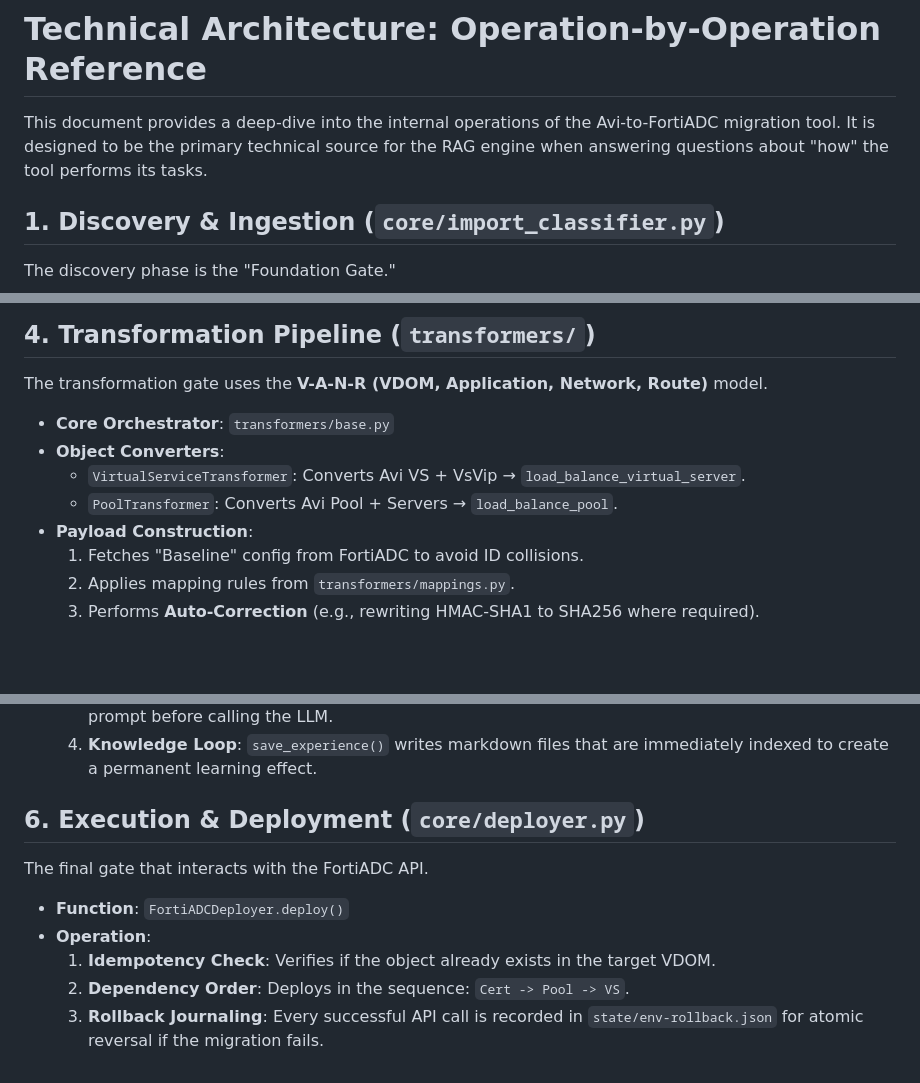
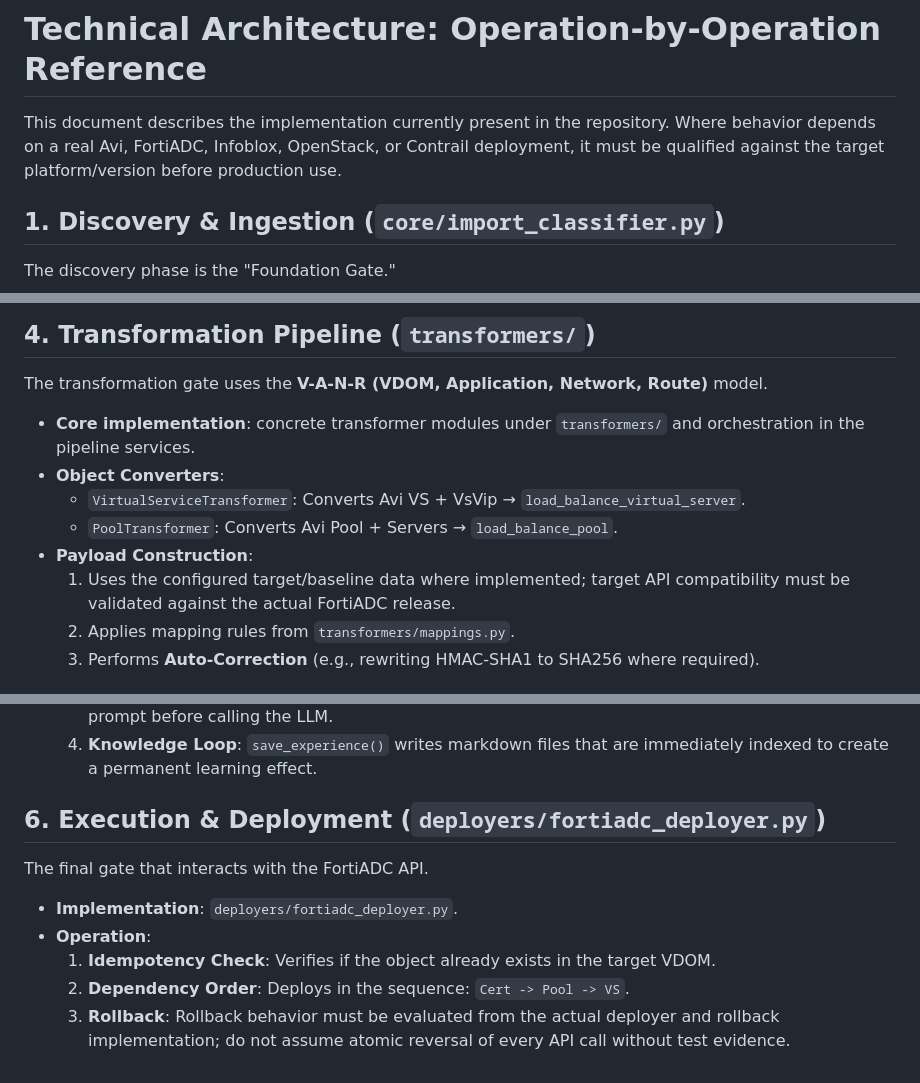
Before and after one commit to Arunar09/avi2fortiadc, a Markdown page: docs/TECHNICAL-ARCHITECTURE.md, 3 parts joined by grey strips. GitHub-like rendering; blank space fills up the shorter version.

Commit message:
docs: correct stale architecture implementation claims

```diff
--- a/docs/TECHNICAL-ARCHITECTURE.md
+++ b/docs/TECHNICAL-ARCHITECTURE.md
@@ -1,6 +1,6 @@
 # Technical Architecture: Operation-by-Operation Reference
 
-This document provides a deep-dive into the internal operations of the Avi-to-FortiADC migration tool. It is designed to be the primary technical source for the RAG engine when answering questions about "how" the tool performs its tasks.
+This document describes the implementation currently present in the repository. Where behavior depends on a real Avi, FortiADC, Infoblox, OpenStack, or Contrail deployment, it must be qualified against the target platform/version before production use.
 
 ## 1. Discovery & Ingestion (`core/import_classifier.py`)
 The discovery phase is the "Foundation Gate."
@@ -30,12 +30,12 @@ This service orchestrates the "Decision Gates."
 
 ## 4. Transformation Pipeline (`transformers/`)
 The transformation gate uses the **V-A-N-R (VDOM, Application, Network, Route)** model.
-- **Core Orchestrator**: `transformers/base.py`
+- **Core implementation**: concrete transformer modules under `transformers/` and orchestration in the pipeline services.
 - **Object Converters**:
     - `VirtualServiceTransformer`: Converts Avi VS + VsVip → `load_balance_virtual_server`.
     - `PoolTransformer`: Converts Avi Pool + Servers → `load_balance_pool`.
 - **Payload Construction**:
-    1. Fetches "Baseline" config from FortiADC to avoid ID collisions.
+    1. Uses the configured target/baseline data where implemented; target API compatibility must be validated against the actual FortiADC release.
     2. Applies mapping rules from `transformers/mappings.py`.
     3. Performs **Auto-Correction** (e.g., rewriting HMAC-SHA1 to SHA256 where required).
 
@@ -48,10 +48,10 @@ The "Expert Insight" system.
     3. **Augmentation**: Injects the **Environment Snapshot** (current tenant/object context) into the prompt before calling the LLM.
     4. **Knowledge Loop**: `save_experience()` writes markdown files that are immediately indexed to create a permanent learning effect.
 
-## 6. Execution & Deployment (`core/deployer.py`)
+## 6. Execution & Deployment (`deployers/fortiadc_deployer.py`)
 The final gate that interacts with the FortiADC API.
-- **Function**: `FortiADCDeployer.deploy()`
+- **Implementation**: `deployers/fortiadc_deployer.py`.
 - **Operation**:
     1. **Idempotency Check**: Verifies if the object already exists in the target VDOM.
     2. **Dependency Order**: Deploys in the sequence: `Cert -> Pool -> VS`.
-    3. **Rollback Journaling**: Every successful API call is recorded in `state/env-rollback.json` for atomic reversal if the migration fails.
+    3. **Rollback**: Rollback behavior must be evaluated from the actual deployer and rollback implementation; do not assume atomic reversal of every API call without test evidence.
```
Also changed, not shown: other parts of docs/TECHNICAL-ARCHITECTURE.md (+1 -1 lines).
